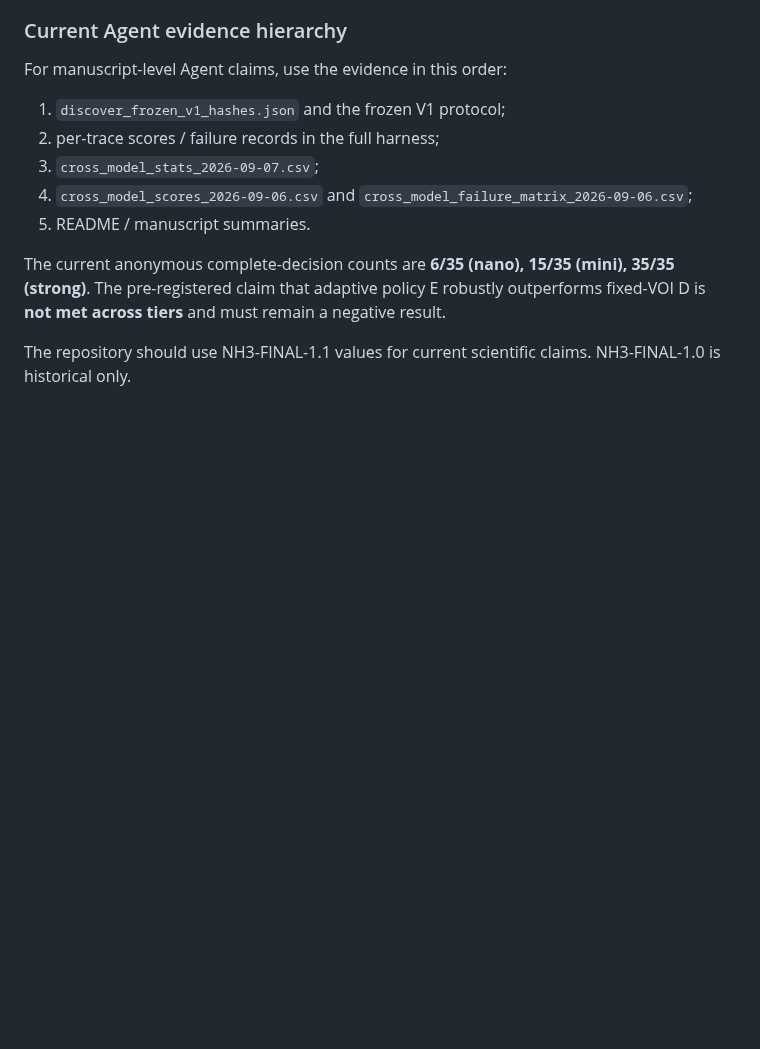
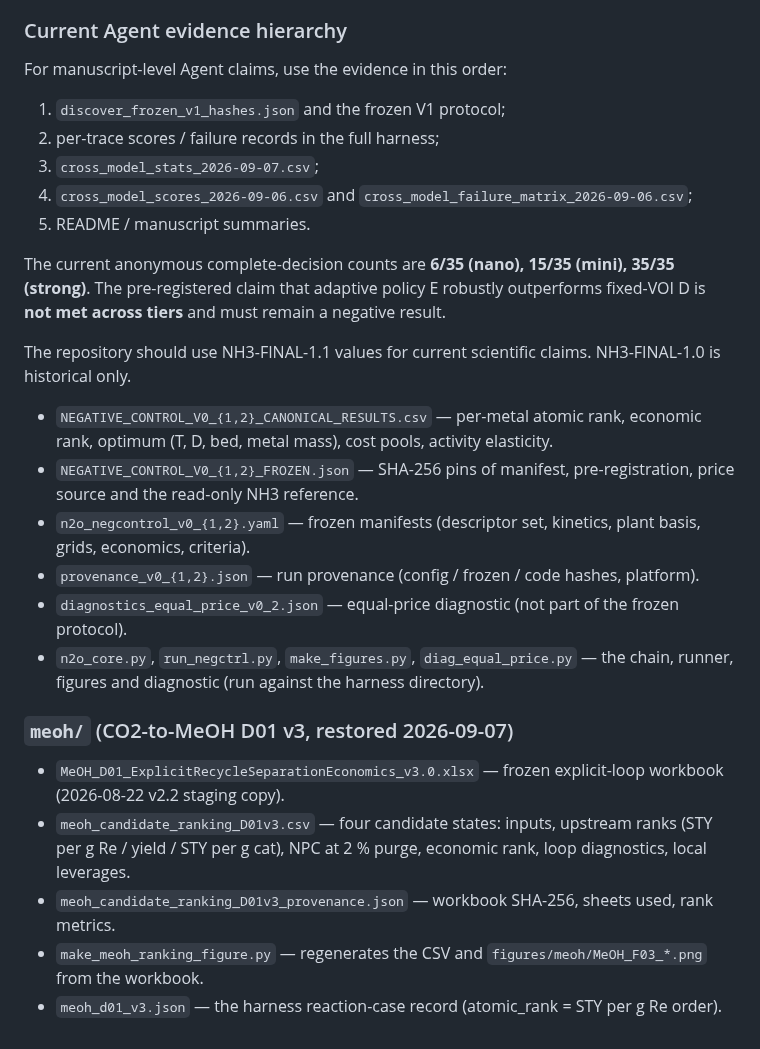
Before and after one commit to stloendays/Catalyst-Essay, a Markdown page: data/README.md, the part around the change. Rendered like a GitHub page; blank space fills up the shorter version.

```diff
--- a/data/README.md
+++ b/data/README.md
@@ -29,3 +29,17 @@ For manuscript-level Agent claims, use the evidence in this order:
 The current anonymous complete-decision counts are **6/35 (nano), 15/35 (mini), 35/35 (strong)**. The pre-registered claim that adaptive policy E robustly outperforms fixed-VOI D is **not met across tiers** and must remain a negative result.
 
 The repository should use NH3-FINAL-1.1 values for current scientific claims. NH3-FINAL-1.0 is historical only.
+- `NEGATIVE_CONTROL_V0_{1,2}_CANONICAL_RESULTS.csv` — per-metal atomic rank, economic rank, optimum (T, D, bed, metal mass), cost pools, activity elasticity.
+- `NEGATIVE_CONTROL_V0_{1,2}_FROZEN.json` — SHA-256 pins of manifest, pre-registration, price source and the read-only NH3 reference.
+- `n2o_negcontrol_v0_{1,2}.yaml` — frozen manifests (descriptor set, kinetics, plant basis, grids, economics, criteria).
+- `provenance_v0_{1,2}.json` — run provenance (config / frozen / code hashes, platform).
+- `diagnostics_equal_price_v0_2.json` — equal-price diagnostic (not part of the frozen protocol).
+- `n2o_core.py`, `run_negctrl.py`, `make_figures.py`, `diag_equal_price.py` — the chain, runner, figures and diagnostic (run against the harness directory).
+
+### `meoh/` (CO2-to-MeOH D01 v3, restored 2026-09-07)
+
+- `MeOH_D01_ExplicitRecycleSeparationEconomics_v3.0.xlsx` — frozen explicit-loop workbook (2026-08-22 v2.2 staging copy).
+- `meoh_candidate_ranking_D01v3.csv` — four candidate states: inputs, upstream ranks (STY per g Re / yield / STY per g cat), NPC at 2 % purge, economic rank, loop diagnostics, local leverages.
+- `meoh_candidate_ranking_D01v3_provenance.json` — workbook SHA-256, sheets used, rank metrics.
+- `make_meoh_ranking_figure.py` — regenerates the CSV and `figures/meoh/MeOH_F03_*.png` from the workbook.
+- `meoh_d01_v3.json` — the harness reaction-case record (atomic_rank = STY per g Re order).
```
Also changed, not shown: README.md (+6 -0 lines), docs/MEOH_RANKING_INVERSION.md (added, +27 -0 lines), figures/README.md (+8 -0 lines), figures/meoh/MeOH_F01_ExplicitLoopEconomics_v3.0.png (added), figures/meoh/MeOH_F02_Purge_MethaneAccumulation_FINAL_v3.0.png (added), figures/meoh/MeOH_F03_UpstreamToEconomicRanking_D01v3.png (added), figures/meoh/MeOH_SF01_ProductResolvedNetwork_v2.0.png (added), 5 other files.
